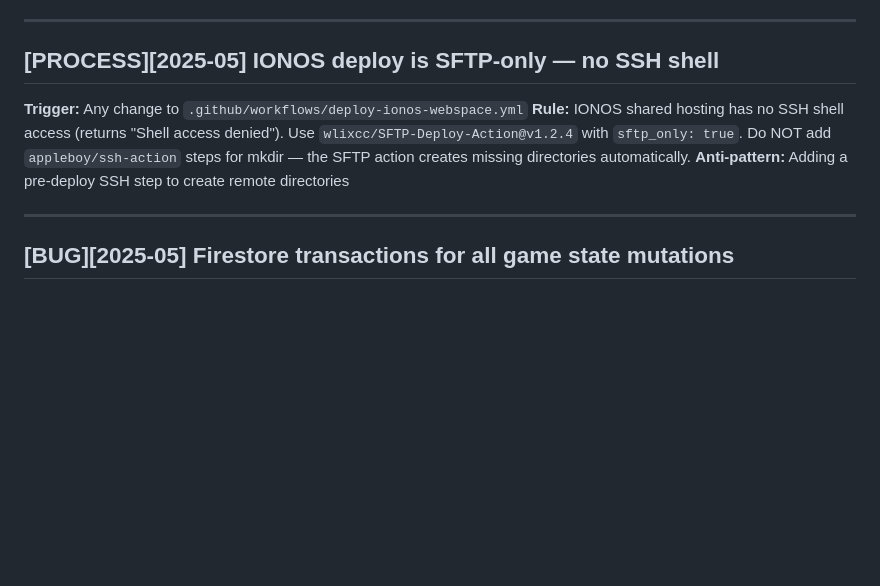
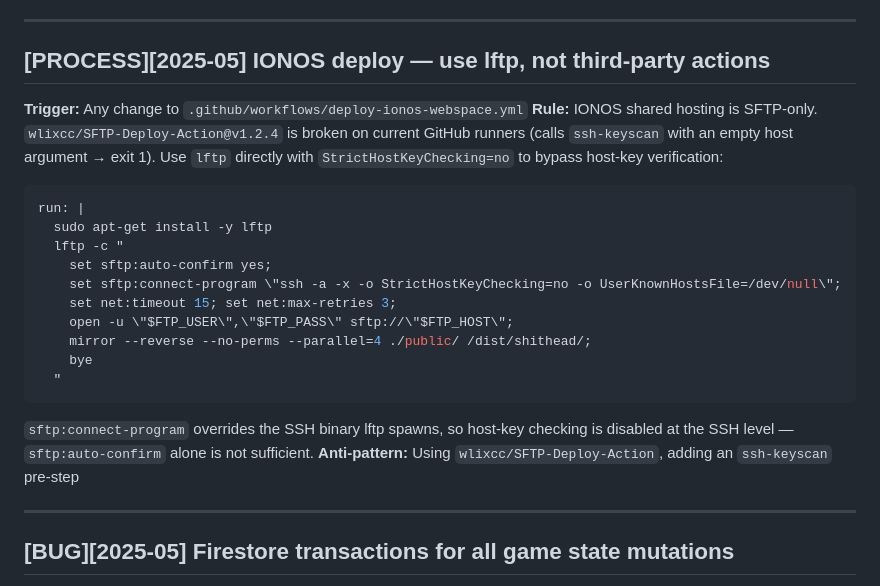
Before and after one commit to ThePanchuk/Shithead-Online, a Markdown page: tasks/lessons.md, the part around one of its changes. Drawn GitHub-style; blank space fills up the shorter version.

````diff
--- a/tasks/lessons.md
+++ b/tasks/lessons.md
@@ -19,12 +19,26 @@ Use a project with a `(default)` database — current project: `claude-cd59e`.
 
 ---
 
-## [PROCESS][2025-05] IONOS deploy is SFTP-only — no SSH shell
+## [PROCESS][2025-05] IONOS deploy — use lftp, not third-party actions
 **Trigger:** Any change to `.github/workflows/deploy-ionos-webspace.yml`
-**Rule:** IONOS shared hosting has no SSH shell access (returns "Shell access denied").
-Use `wlixcc/SFTP-Deploy-Action@v1.2.4` with `sftp_only: true`. Do NOT add `appleboy/ssh-action`
-steps for mkdir — the SFTP action creates missing directories automatically.
-**Anti-pattern:** Adding a pre-deploy SSH step to create remote directories
+**Rule:** IONOS shared hosting is SFTP-only. `wlixcc/SFTP-Deploy-Action@v1.2.4` is broken on
+current GitHub runners (calls `ssh-keyscan` with an empty host argument → exit 1).
+Use `lftp` directly with `StrictHostKeyChecking=no` to bypass host-key verification:
+```yaml
+run: |
+  sudo apt-get install -y lftp
+  lftp -c "
+    set sftp:auto-confirm yes;
+    set sftp:connect-program \"ssh -a -x -o StrictHostKeyChecking=no -o UserKnownHostsFile=/dev/null\";
+    set net:timeout 15; set net:max-retries 3;
+    open -u \"$FTP_USER\",\"$FTP_PASS\" sftp://\"$FTP_HOST\";
+    mirror --reverse --no-perms --parallel=4 ./public/ /dist/shithead/;
+    bye
+  "
+```
+`sftp:connect-program` overrides the SSH binary lftp spawns, so host-key checking is disabled
+at the SSH level — `sftp:auto-confirm` alone is not sufficient.
+**Anti-pattern:** Using `wlixcc/SFTP-Deploy-Action`, adding an `ssh-keyscan` pre-step
 
 ---
 
````
Also changed, not shown: other parts of tasks/lessons.md (+56 -0 lines), CLAUDE.md (+5 -3 lines), tasks/tech-debt.md (+13 -0 lines).
